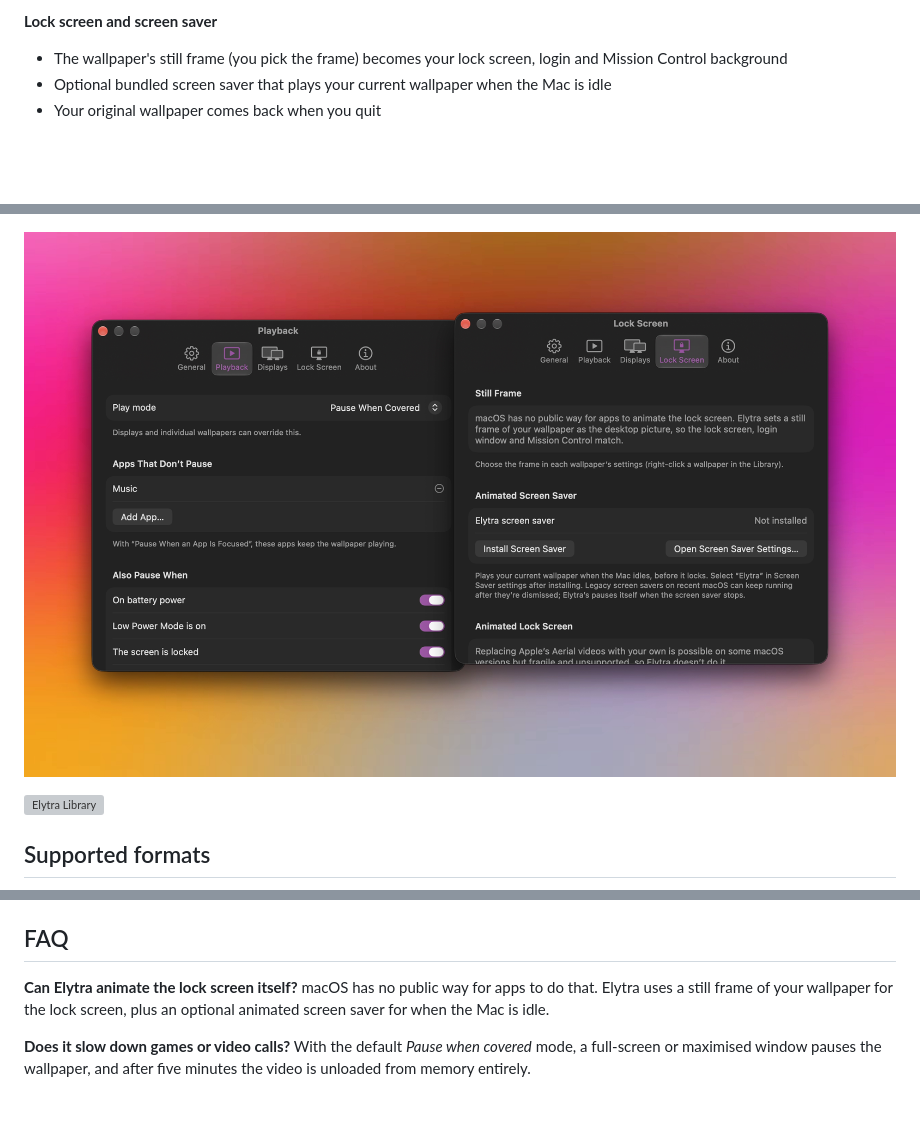
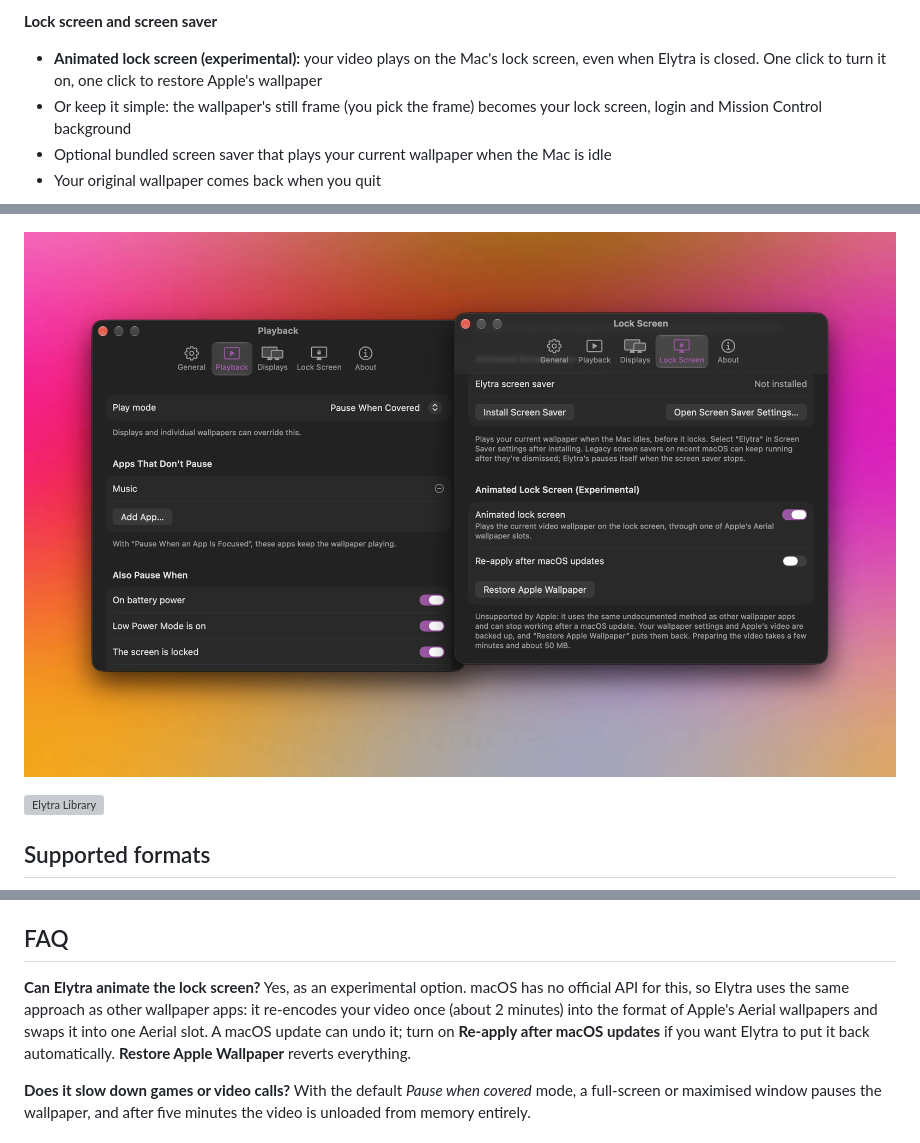
Before and after one commit to hrxshxx/Elytra, a Markdown page: README.md, 3 parts joined by grey strips. GitHub-like rendering; pictures changed too: screenshots/settings.png; blank space fills up the shorter version; grey boxes are pictures that could not be loaded.

Commit message:
docs: animated lock screen and updated settings screenshot

```diff
--- a/README.md
+++ b/README.md
@@ -40,7 +40,8 @@ A native macOS menu-bar app that plays video wallpapers behind your desktop icon
 - Still images (JPG, PNG, HEIC) as a zero-cost option
 
 **Lock screen and screen saver**
-- The wallpaper's still frame (you pick the frame) becomes your lock screen, login and Mission Control background
+- **Animated lock screen (experimental):** your video plays on the Mac's lock screen, even when Elytra is closed. One click to turn it on, one click to restore Apple's wallpaper
+- Or keep it simple: the wallpaper's still frame (you pick the frame) becomes your lock screen, login and Mission Control background
 - Optional bundled screen saver that plays your current wallpaper when the Mac is idle
 - Your original wallpaper comes back when you quit
 
@@ -86,8 +87,8 @@ Elytra has no network code and no analytics. Your wallpapers stay in `~/Library/
 
 ## FAQ
 
-**Can Elytra animate the lock screen itself?**
-macOS has no public way for apps to do that. Elytra uses a still frame of your wallpaper for the lock screen, plus an optional animated screen saver for when the Mac is idle.
+**Can Elytra animate the lock screen?**
+Yes, as an experimental option. macOS has no official API for this, so Elytra uses the same approach as other wallpaper apps: it re-encodes your video once (about 2 minutes) into the format of Apple's Aerial wallpapers and swaps it into one Aerial slot. A macOS update can undo it; turn on **Re-apply after macOS updates** if you want Elytra to put it back automatically. **Restore Apple Wallpaper** reverts everything.
 
 **Does it slow down games or video calls?**
 With the default *Pause when covered* mode, a full-screen or maximised window pauses the wallpaper, and after five minutes the video is unloaded from memory entirely.
```
